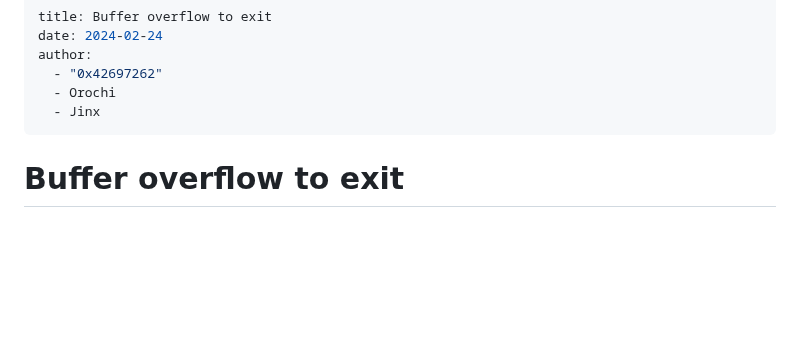
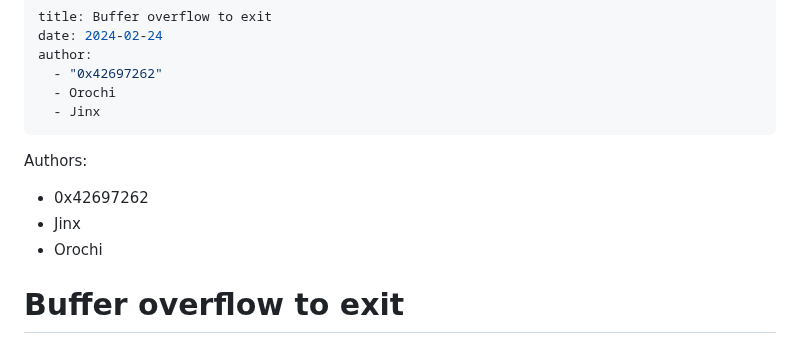
Before and after one commit to MingoMango17/CMSC134-Writeups, a Markdown page: Machine_Problem_1/writeup.md, the part around the change. Rendered like a GitHub page; blank space fills up the shorter version.

Commit message:
[Machine Problem 1] added authors, i forgot

```diff
--- a/Machine_Problem_1/writeup.md
+++ b/Machine_Problem_1/writeup.md
@@ -6,6 +6,12 @@ author:
   - Orochi
   - Jinx
 ---
+
+Authors:
+
+- 0x42697262
+- Jinx
+- Orochi
 
 # Buffer overflow to exit
 
```
